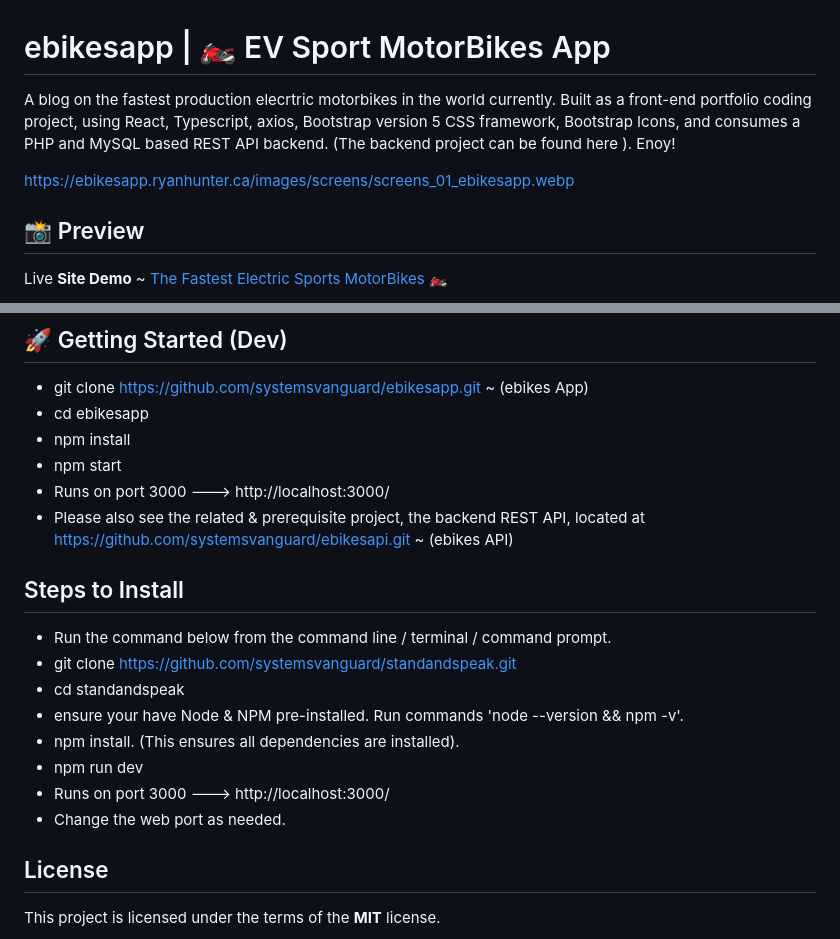
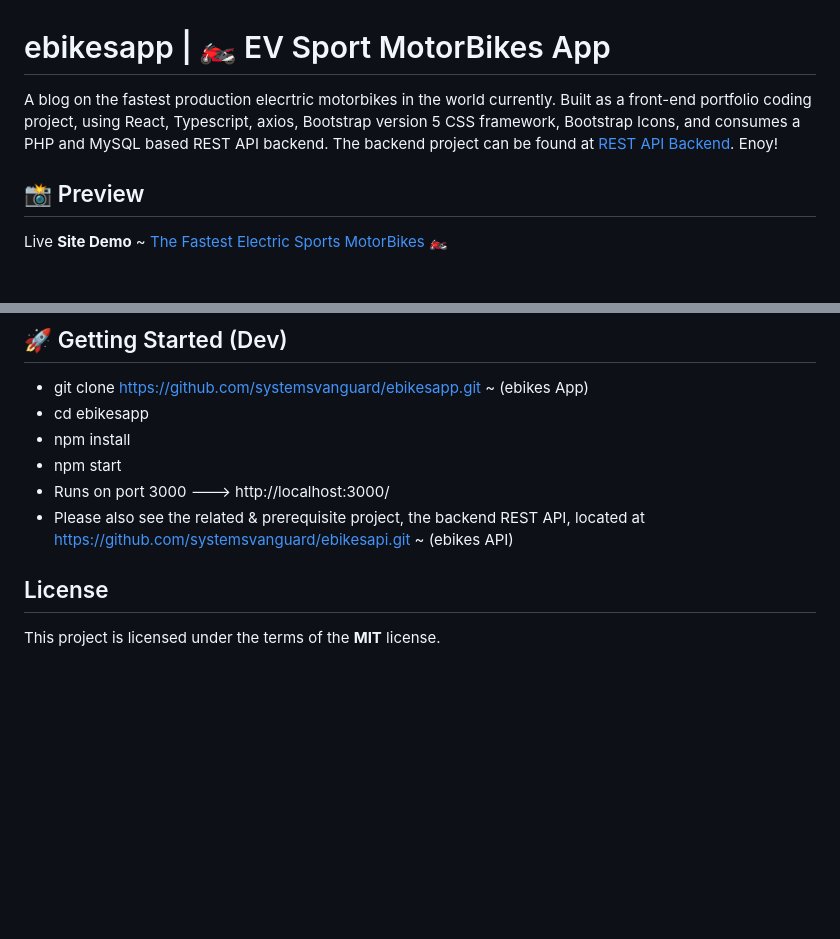
Before and after one commit to systemsvanguard/ebikesapi, a Markdown page: README.md, 2 parts joined by grey strips. GitHub-like rendering; blank space fills up the shorter version.

Commit message:
Fourth Upload
Fourth Upload

```diff
--- a/README.md
+++ b/README.md
@@ -1,7 +1,6 @@
 # ebikesapp  |  🏍️   EV Sport MotorBikes App
-A blog on the fastest production elecrtric motorbikes in the world currently.  Built as a front-end portfolio coding project, using React, Typescript, axios, Bootstrap version 5 CSS framework, Bootstrap Icons, and consumes a PHP and MySQL based REST API backend. (The backend project can be found here ). Enoy!
+A blog on the fastest production elecrtric motorbikes in the world currently.  Built as a front-end portfolio coding project, using React, Typescript, axios, Bootstrap version 5 CSS framework, Bootstrap Icons, and consumes a PHP and MySQL based REST API backend. The backend project can be found at [REST API Backend](https://github.com/systemsvanguard/ebikesapi). Enoy!
 
-https://ebikesapp.ryanhunter.ca/images/screens/screens_01_ebikesapp.webp
 
 ## 📸 Preview
 Live **Site Demo** ~ [The Fastest Electric Sports MotorBikes](https://ebikesapp.ryanhunter.ca/)  🏍️
@@ -29,17 +28,6 @@ React and TypeScript based front-end app showing the world's fastest production
 - npm start
 - Runs on port 3000 ---> http://localhost:3000/
 - Please also see the related & prerequisite project, the backend REST API, located at  https://github.com/systemsvanguard/ebikesapi.git  ~ (ebikes API)
-
-
-## Steps to Install
-- Run the command below from the command line / terminal / command prompt.
-- git clone https://github.com/systemsvanguard/standandspeak.git
-- cd standandspeak
-- ensure your have Node & NPM pre-installed. Run commands 'node --version && npm -v'.
-- npm install.  (This ensures all dependencies are installed).
-- npm run dev
-- Runs on port 3000 ---> http://localhost:3000/
-- Change the web port as needed.
 
 
 ## License
```
Also changed, not shown: other parts of README.md (+1 -1 lines).
